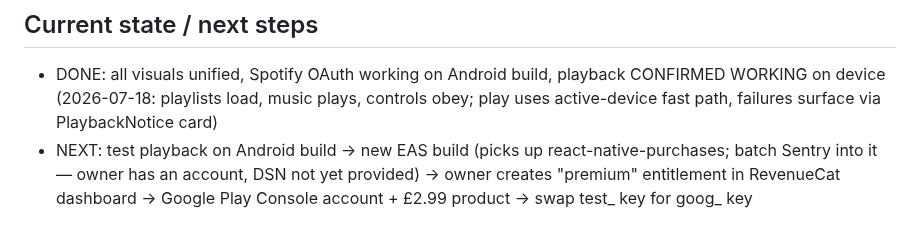
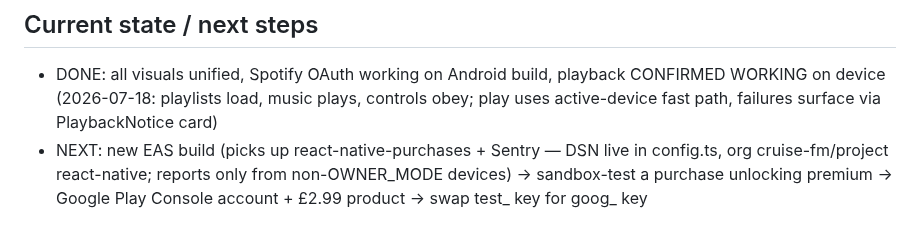
Before and after one commit to driftlore43-beep/CruiseFM, a Markdown page: AGENTS.md, the part around the change. GitHub-like rendering.

Commit message:
Project notes: Sentry live, next step is the combined EAS build
Co-Authored-By: Claude Fable 5 <noreply@anthropic.com>
Claude-Session: https://claude.ai/code/session_01QfXMCYhSHowDeZKzYgKa2H

```diff
--- a/AGENTS.md
+++ b/AGENTS.md
@@ -34,4 +34,4 @@ The owner does not code — describe changes in plain English, Claude implements
 
 ## Current state / next steps
 - DONE: all visuals unified, Spotify OAuth working on Android build, playback CONFIRMED WORKING on device (2026-07-18: playlists load, music plays, controls obey; play uses active-device fast path, failures surface via PlaybackNotice card)
-- NEXT: test playback on Android build → new EAS build (picks up react-native-purchases; batch Sentry into it — owner has an account, DSN not yet provided) → owner creates "premium" entitlement in RevenueCat dashboard → Google Play Console account + £2.99 product → swap test_ key for goog_ key
+- NEXT: new EAS build (picks up react-native-purchases + Sentry — DSN live in config.ts, org cruise-fm/project react-native; reports only from non-OWNER_MODE devices) → sandbox-test a purchase unlocking premium → Google Play Console account + £2.99 product → swap test_ key for goog_ key
```
